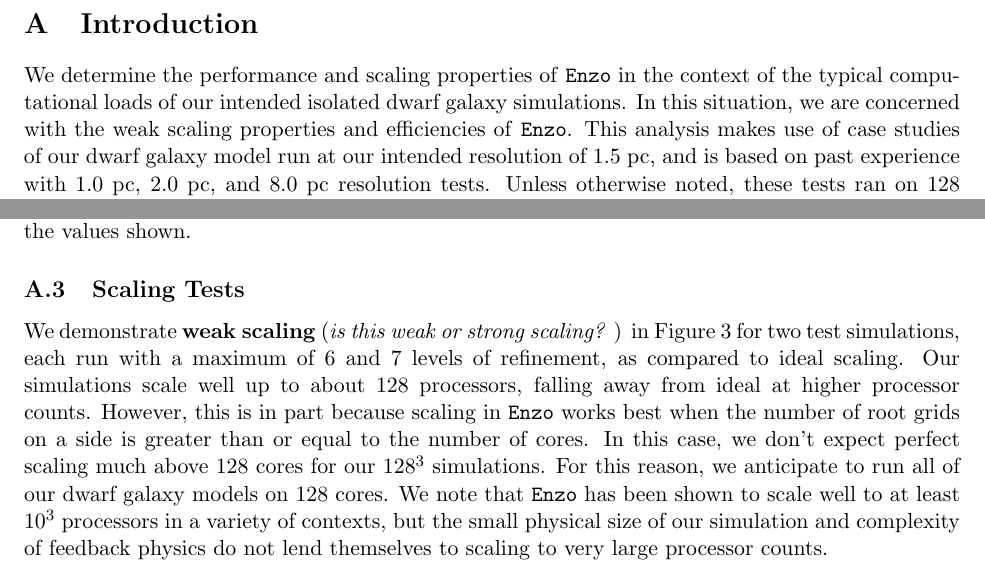
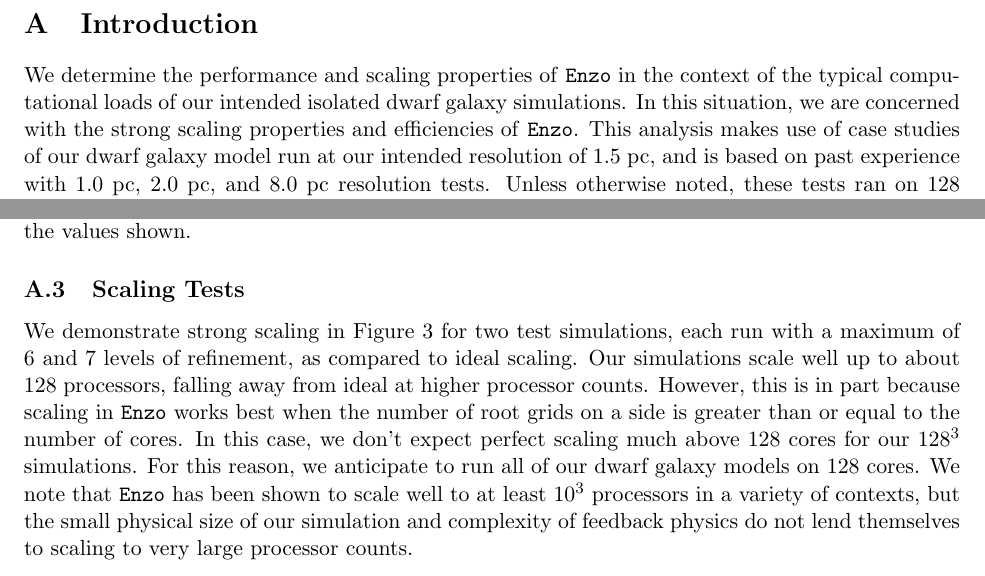
Before and after one commit to aemerick/xsede_proposal, a LaTeX document (main.tex): two parts of pages 11 and 13 of 17, joined at a grey line, cut so that both start at the same text. Compiled offline with pdfLaTeX.

Commit message:
changed instantces of weak scaling to strong from mistake in last sub

```diff
--- a/main.tex
+++ b/main.tex
@@ -233,7 +233,7 @@ co-PI Emerick has an active 1000 SU trial allocation on the XSEDE resource Comet
 
 \section{Introduction}
 
-We determine the performance and scaling properties of \texttt{Enzo} in the context of the typical computational loads of our intended isolated dwarf galaxy simulations. In this situation, we are concerned with the weak scaling properties and efficiencies of \texttt{Enzo}. This analysis makes use of case studies of our dwarf galaxy model run at our intended resolution of 1.5 pc, and is based on past experience with 1.0 pc, 2.0 pc, and 8.0 pc resolution tests. Unless otherwise noted, these tests ran on 128 processors on the TACC Stampede cluster, our proposed allocation resource.
+We determine the performance and scaling properties of \texttt{Enzo} in the context of the typical computational loads of our intended isolated dwarf galaxy simulations. In this situation, we are concerned with the strong scaling properties and efficiencies of \texttt{Enzo}. This analysis makes use of case studies of our dwarf galaxy model run at our intended resolution of 1.5 pc, and is based on past experience with 1.0 pc, 2.0 pc, and 8.0 pc resolution tests. Unless otherwise noted, these tests ran on 128 processors on the TACC Stampede cluster, our proposed allocation resource.
 
 \subsection{Computational Methodology and Algorithms}
 
@@ -317,7 +317,7 @@ Figure~\ref{fig:levels} demonstrates the level-by-level break down of a single c
 \label{fig:radiation_and_scaling}
 \end{figure}
 
-We demonstrate \textbf{weak scaling} ({\it is this weak or strong scaling? }) in Figure~\ref{fig:radiation_and_scaling} for two test simulations, each run with a maximum of 6 and 7 levels of refinement, as compared to ideal scaling. Our simulations scale well up to about 128 processors, falling away from ideal at higher processor counts. However, this is in part because scaling in \texttt{Enzo} works best when the number of root grids on a side is greater than or equal to the number of cores. In this case, we don't expect perfect scaling much above 128 cores for our 128$^3$ simulations. For this reason, we anticipate to run all of our dwarf galaxy models on 128 cores. We note that \texttt{Enzo} has been shown to scale well to at least 10$^3$ processors in a variety of contexts, but the small physical size of our simulation and complexity of feedback physics do not lend themselves to scaling to very large processor counts.
+We demonstrate strong scaling in Figure~\ref{fig:radiation_and_scaling} for two test simulations, each run with a maximum of 6 and 7 levels of refinement, as compared to ideal scaling. Our simulations scale well up to about 128 processors, falling away from ideal at higher processor counts. However, this is in part because scaling in \texttt{Enzo} works best when the number of root grids on a side is greater than or equal to the number of cores. In this case, we don't expect perfect scaling much above 128 cores for our 128$^3$ simulations. For this reason, we anticipate to run all of our dwarf galaxy models on 128 cores. We note that \texttt{Enzo} has been shown to scale well to at least 10$^3$ processors in a variety of contexts, but the small physical size of our simulation and complexity of feedback physics do not lend themselves to scaling to very large processor counts.
 
 \clearpage
 \bibliographystyle{apj}
```
Also changed, not shown: main.tex (2 more changed lines).
